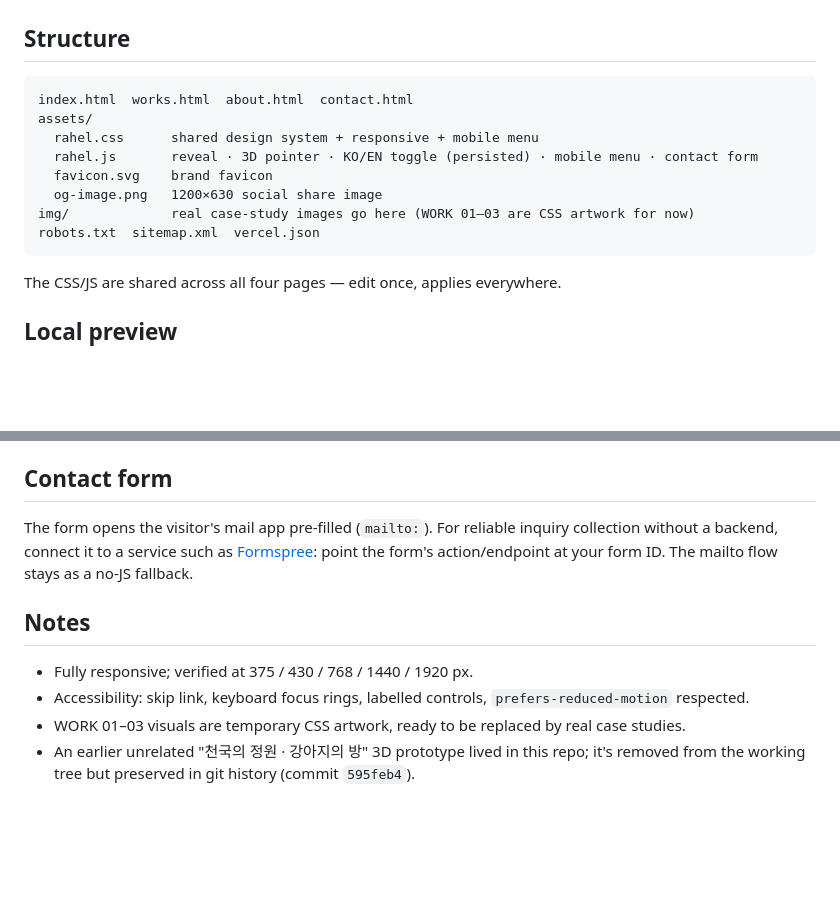
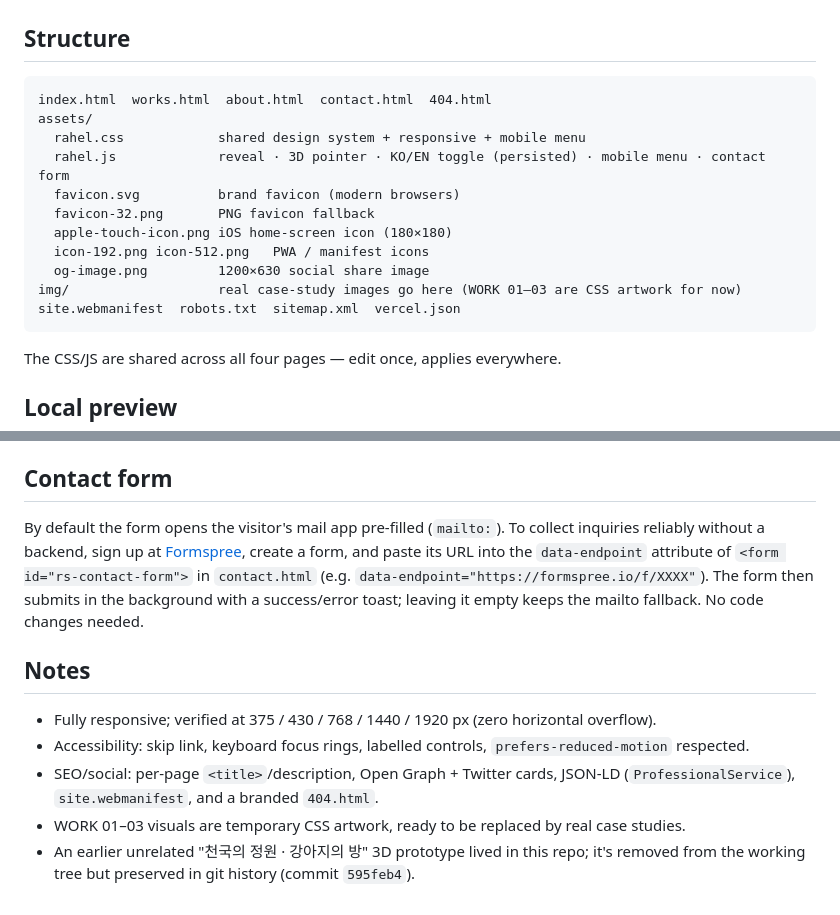
Before and after one commit to eunakim1984-pixel/RAHEL, a Markdown page: README.md, 2 parts joined by grey strips. Rendered like a GitHub page; blank space fills up the shorter version.

Commit message:
문서: README를 아이콘·매니페스트·404·Formspree 확장에 맞게 갱신
Co-Authored-By: Claude Opus 4.8 <noreply@anthropic.com>
Claude-Session: https://claude.ai/code/session_013cXdq3saEZny8yg6PsN6Xo

````diff
--- a/README.md
+++ b/README.md
@@ -21,14 +21,17 @@ deploy-ready structure around it.
 ## Structure
 
 ```
-index.html  works.html  about.html  contact.html
+index.html  works.html  about.html  contact.html  404.html
 assets/
-  rahel.css      shared design system + responsive + mobile menu
-  rahel.js       reveal · 3D pointer · KO/EN toggle (persisted) · mobile menu · contact form
-  favicon.svg    brand favicon
-  og-image.png   1200×630 social share image
-img/             real case-study images go here (WORK 01–03 are CSS artwork for now)
-robots.txt  sitemap.xml  vercel.json
+  rahel.css            shared design system + responsive + mobile menu
+  rahel.js             reveal · 3D pointer · KO/EN toggle (persisted) · mobile menu · contact form
+  favicon.svg          brand favicon (modern browsers)
+  favicon-32.png       PNG favicon fallback
+  apple-touch-icon.png iOS home-screen icon (180×180)
+  icon-192.png icon-512.png   PWA / manifest icons
+  og-image.png         1200×630 social share image
+img/                   real case-study images go here (WORK 01–03 are CSS artwork for now)
+site.webmanifest  robots.txt  sitemap.xml  vercel.json
 ```
 
 The CSS/JS are shared across all four pages — edit once, applies everywhere.
@@ -71,15 +74,20 @@ real domain, and (optionally) add a matching `<link rel="canonical">` and absolu
 
 ## Contact form
 
-The form opens the visitor's mail app pre-filled (`mailto:`). For reliable
-inquiry collection without a backend, connect it to a service such as
-[Formspree](https://formspree.io): point the form's action/endpoint at your form
-ID. The mailto flow stays as a no-JS fallback.
+By default the form opens the visitor's mail app pre-filled (`mailto:`). To
+collect inquiries reliably without a backend, sign up at
+[Formspree](https://formspree.io), create a form, and paste its URL into the
+`data-endpoint` attribute of `<form id="rs-contact-form">` in `contact.html`
+(e.g. `data-endpoint="https://formspree.io/f/XXXX"`). The form then submits in
+the background with a success/error toast; leaving it empty keeps the mailto
+fallback. No code changes needed.
 
 ## Notes
 
-- Fully responsive; verified at 375 / 430 / 768 / 1440 / 1920 px.
+- Fully responsive; verified at 375 / 430 / 768 / 1440 / 1920 px (zero horizontal overflow).
 - Accessibility: skip link, keyboard focus rings, labelled controls, `prefers-reduced-motion` respected.
+- SEO/social: per-page `<title>`/description, Open Graph + Twitter cards, JSON-LD
+  (`ProfessionalService`), `site.webmanifest`, and a branded `404.html`.
 - WORK 01–03 visuals are temporary CSS artwork, ready to be replaced by real case studies.
 - An earlier unrelated "천국의 정원 · 강아지의 방" 3D prototype lived in this repo; it's
   removed from the working tree but preserved in git history (commit `595feb4`).
````
